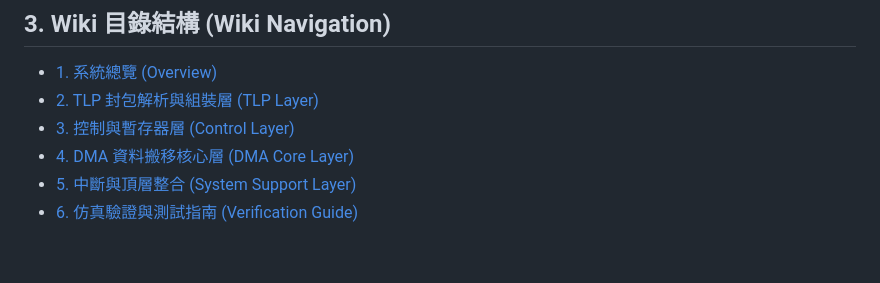
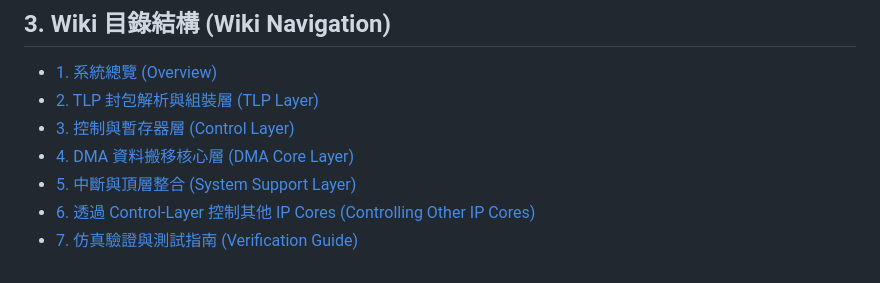
Before and after one commit to zzlee/qpcie, a Markdown page: wiki/Overview.md, the part around the change. GitHub-like rendering.

Commit message:
docs: add guide on controlling other IP cores via Control-Layer

```diff
--- a/wiki/Overview.md
+++ b/wiki/Overview.md
@@ -64,4 +64,5 @@
 - [3. 控制與暫存器層 (Control Layer)](Control-Layer.md)
 - [4. DMA 資料搬移核心層 (DMA Core Layer)](DMA-Core-Layer.md)
 - [5. 中斷與頂層整合 (System Support Layer)](System-Support-Layer.md)
-- [6. 仿真驗證與測試指南 (Verification Guide)](Verification-and-Simulation.md)
+- [6. 透過 Control-Layer 控制其他 IP Cores (Controlling Other IP Cores)](Controlling-Other-IP-Cores.md)
+- [7. 仿真驗證與測試指南 (Verification Guide)](Verification-and-Simulation.md)
```
Also changed, not shown: wiki/Controlling-Other-IP-Cores.md (added, +77 -0 lines).
